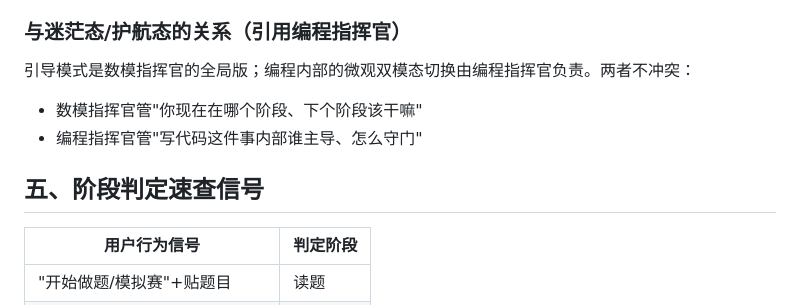
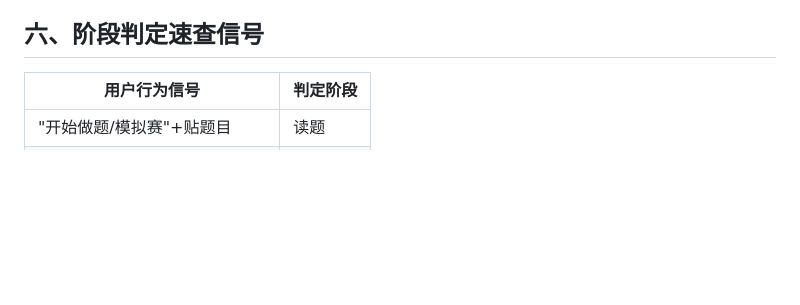
Before and after one commit to weiwei4589/cumcm-commander, a Markdown page: skills/cumcm-commander/SKILL.md, the part around one of its changes. GitHub-like rendering; blank space fills up the shorter version.

```diff
--- a/skills/cumcm-commander/SKILL.md
+++ b/skills/cumcm-commander/SKILL.md
@@ -126,12 +103,7 @@ allowed-tools: Skill, Read, Write, Edit, Bash, Glob, Grep, Agent, TaskCreate, Ta
 2. **老手**：只在越界或踩红线时介入，平时静默。
 3. **任何人交出"AI 的补充版/修订版"时**：无条件进入追问三连，无例外。
 
-### 与迷茫态/护航态的关系（引用编程指挥官）
-引导模式是数模指挥官的全局版；编程内部的微观双模态切换由编程指挥官负责。两者不冲突：
-- 数模指挥官管"你现在在哪个阶段、下个阶段该干嘛"
-- 编程指挥官管"写代码这件事内部谁主导、怎么守门"
-
-## 五、阶段判定速查信号
+## 六、阶段判定速查信号
 
 | 用户行为信号 | 判定阶段 |
 |---|---|
```
Also changed, not shown: other parts of skills/cumcm-commander/SKILL.md (+42 -64 lines).
